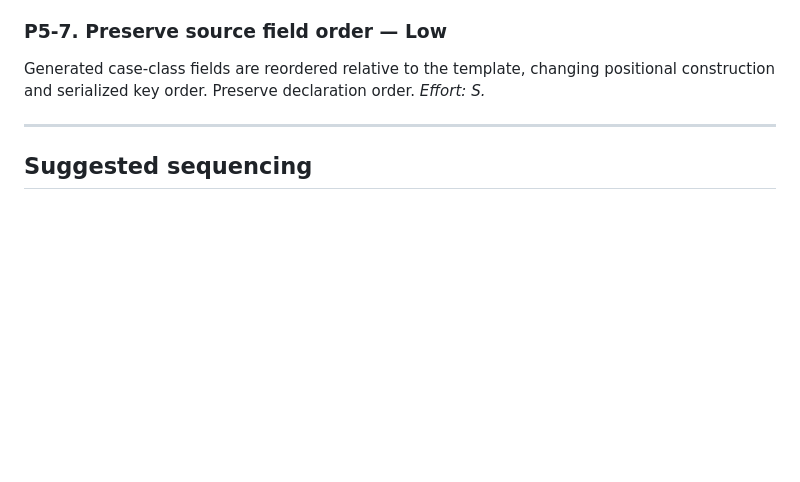
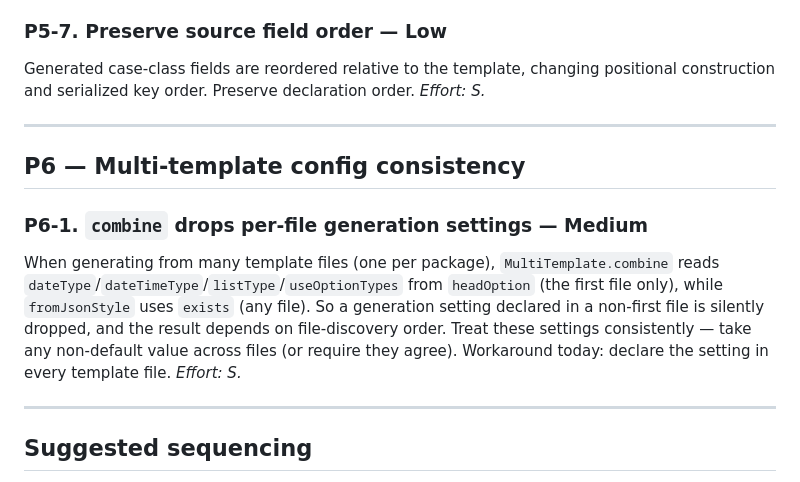
Before and after one commit to cjfravel-dev/nomos, a Markdown page: docs/ROADMAP.md, the part around the change. Drawn GitHub-style; blank space fills up the shorter version.

Commit message:
docs: add P6-1 combine drops per-file generation settings
MultiTemplate.combine reads dateType/listType/useOptionTypes from headOption
(first file) while fromJsonStyle uses exists; a setting in a non-first file is
dropped depending on discovery order. Treat consistently; workaround: set in all files.

Co-authored-by: Copilot <223556219+Copilot@users.noreply.github.com>

```diff
--- a/docs/ROADMAP.md
+++ b/docs/ROADMAP.md
@@ -364,6 +364,19 @@ construction and serialized key order. Preserve declaration order.
 
 ---
 
+## P6 — Multi-template config consistency
+
+### P6-1. `combine` drops per-file generation settings — **Medium**
+When generating from many template files (one per package), `MultiTemplate.combine` reads
+`dateType`/`dateTimeType`/`listType`/`useOptionTypes` from `headOption` (the first file only),
+while `fromJsonStyle` uses `exists` (any file). So a generation setting declared in a non-first
+file is silently dropped, and the result depends on file-discovery order. Treat these settings
+consistently — take any non-default value across files (or require they agree). Workaround today:
+declare the setting in every template file.
+*Effort: S.*
+
+---
+
 ## Suggested sequencing
 
 1. P0-1..4 — unlocks the bulk of typed models.
```
